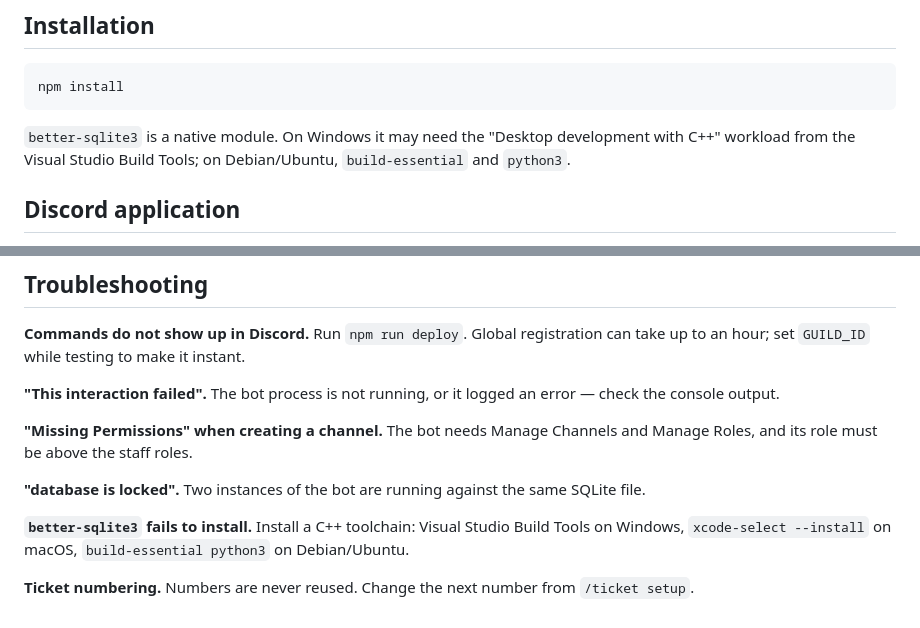
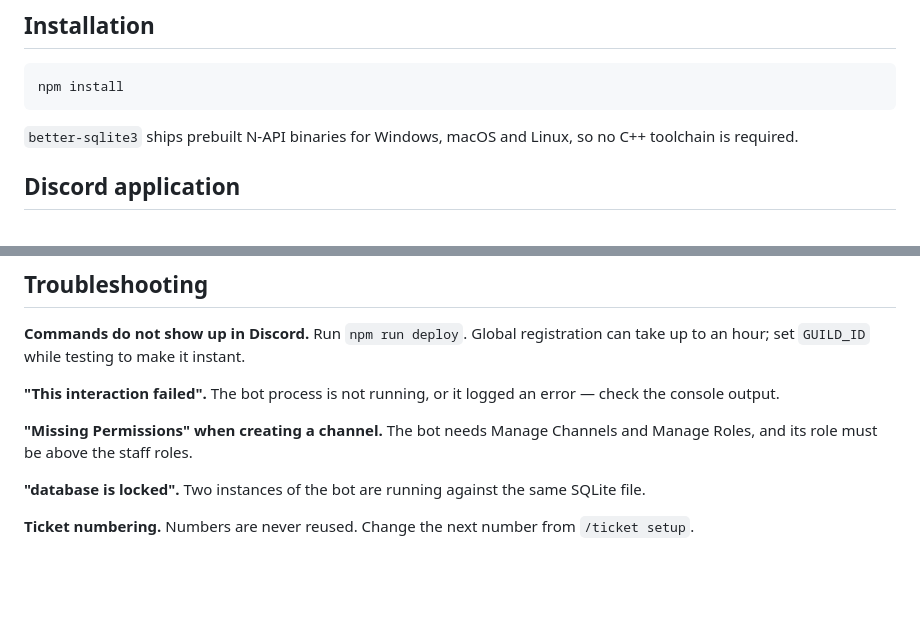
Before and after one commit to UiUyHerrera/discord-ticketing-bot, a Markdown page: README.md, 2 parts joined by grey strips. GitHub-like rendering; blank space fills up the shorter version.

Commit message:
Correct better-sqlite3 build requirements in README

````diff
--- a/README.md
+++ b/README.md
@@ -18,8 +18,8 @@ Everything that the bot says (labels, embeds, colors, emojis) can be edited at r
 npm install
 ```
 
-`better-sqlite3` is a native module. On Windows it may need the "Desktop development with C++"
-workload from the Visual Studio Build Tools; on Debian/Ubuntu, `build-essential` and `python3`.
+`better-sqlite3` ships prebuilt N-API binaries for Windows, macOS and Linux, so no C++ toolchain is
+required.
 
 ## Discord application
 
@@ -151,7 +151,4 @@ and its role must be above the staff roles.
 
 **"database is locked".** Two instances of the bot are running against the same SQLite file.
 
-**`better-sqlite3` fails to install.** Install a C++ toolchain: Visual Studio Build Tools on Windows,
-`xcode-select --install` on macOS, `build-essential python3` on Debian/Ubuntu.
-
 **Ticket numbering.** Numbers are never reused. Change the next number from `/ticket setup`.
````
